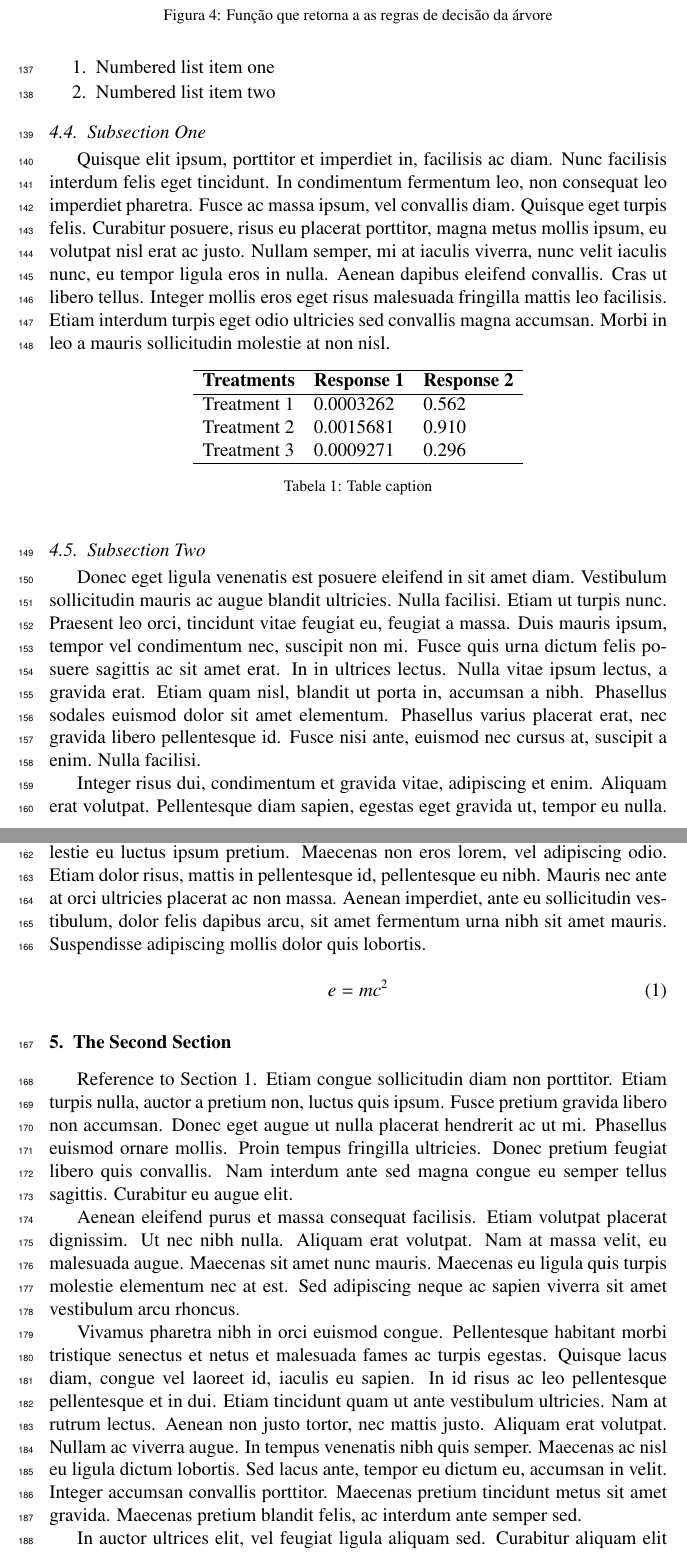
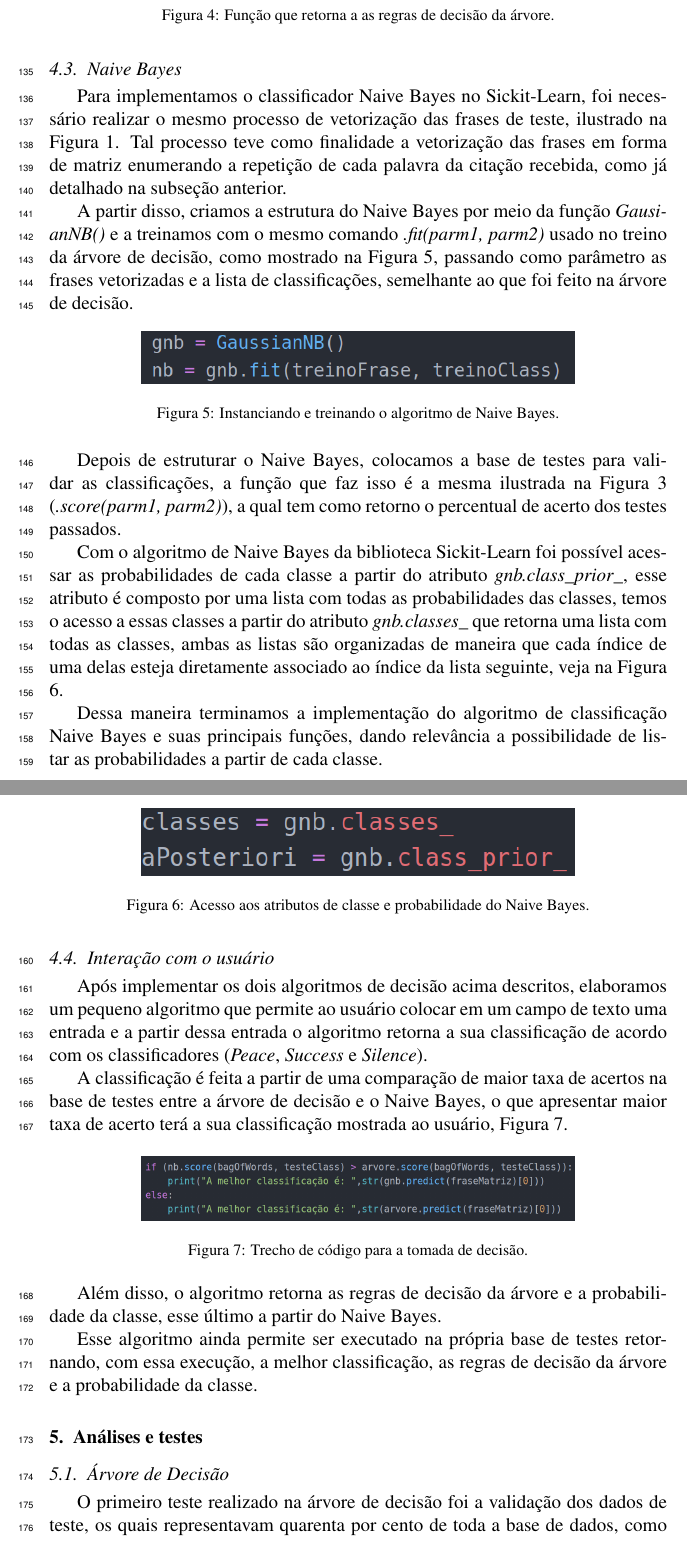
Before and after one commit to lohhans/RP-2019.2, a LaTeX paper (Lista de Exercícios 01/artigo/artigo-rp.tex): two parts of pages 6 and 7 of 8 before the commit and two parts of pages 6 and 7 of 11 after it, joined at a grey line, cut so that both start at the same text. Compiled offline with pdfLaTeX.

Commit message:
Artigo finalizado

```diff
--- a/Lista de Exercícios 01/artigo/artigo-rp.tex
+++ b/Lista de Exercícios 01/artigo/artigo-rp.tex
@@ -183,11 +187,17 @@
 
 	\begin{figure}[h]
 	\centering\includegraphics[width=0.7\linewidth]{Imagens/caminho.png}
-	\caption{Função que retorna a as regras de decisão da árvore}
+	\caption{Função que retorna a as regras de decisão da árvore.}
 	\end{figure}
 
 	Com isso, terminamos a implementação do algoritmo da árvore de decisão e suas funcionalidades principais, dando destaque a possibilidade de listar o caminho de decisão de uma citação.
 
-	\subsection{Naive Bayers}
+	\subsection{Naive Bayes}
+	Para implementamos o classificador Naive Bayes no Sickit-Learn, foi necessário realizar o mesmo processo de vetorização das frases de teste, ilustrado na Figura 1. Tal processo teve como finalidade a vetorização das frases em forma de matriz enumerando a repetição de cada palavra da citação recebida, como já detalhado na subseção anterior.
 
+	A partir disso, criamos a estrutura do Naive Bayes por meio da função \textit{GausianNB()} e a treinamos com o mesmo comando \textit{.fit(parm1, parm2)} usado no treino da árvore de decisão, como mostrado na Figura 5, passando como parâmetro as frases vetorizadas e a lista de classificações, semelhante ao que foi feito na árvore de decisão.
 
+	\begin{figure}[h]
+		\centering\includegraphics[width=0.7\linewidth]{Imagens/naive.png}
+		\caption{Instanciando e treinando o algoritmo de Naive Bayes.}
+	\end{figure}
@@ -199,48 +204,38 @@
 
-	\begin{enumerate}
-		\item Numbered list item one
-		\item Numbered list item two
-	\end{enumerate}
+	Depois de estruturar o Naive Bayes, colocamos a base de testes para validar as classificações, a função que faz isso é a mesma ilustrada na Figura 3 (\textit{.score(parm1, parm2)}), a qual tem como retorno o percentual de acerto dos testes passados.
 
-	\subsection{Subsection One}
+	Com o algoritmo de Naive Bayes da biblioteca Sickit-Learn foi possível acessar as probabilidades de cada classe a partir do atributo \textit{gnb.class\_prior\_}, esse atributo é composto por uma lista com todas as probabilidades das classes, temos o acesso a essas classes a partir do atributo \textit{gnb.classes\_} que retorna uma lista com todas as classes, ambas as listas são organizadas de maneira que cada índice de uma delas esteja diretamente associado ao índice da lista seguinte, veja na Figura 6.
 
-	Quisque elit ipsum, porttitor et imperdiet in, facilisis ac diam. Nunc facilisis interdum felis eget tincidunt. In condimentum fermentum leo, non consequat leo imperdiet pharetra. Fusce ac massa ipsum, vel convallis diam. Quisque eget turpis felis. Curabitur posuere, risus eu placerat porttitor, magna metus mollis ipsum, eu volutpat nisl erat ac justo. Nullam semper, mi at iaculis viverra, nunc velit iaculis nunc, eu tempor ligula eros in nulla. Aenean dapibus eleifend convallis. Cras ut libero tellus. Integer mollis eros eget risus malesuada fringilla mattis leo facilisis. Etiam interdum turpis eget odio ultricies sed convallis magna accumsan. Morbi in leo a mauris sollicitudin molestie at non nisl.
+	\begin{figure}[h]
+		\centering\includegraphics[width=0.7\linewidth]{Imagens/posteriori.png}
+		\caption{Acesso aos atributos de  classe e probabilidade do Naive Bayes.}
+	\end{figure}
 
-	\begin{table}[h]
-		\centering
-		\begin{tabular}{l l l}
-			\hline
-			\textbf{Treatments} & \textbf{Response 1} & \textbf{Response 2}\\
-			\hline
-			Treatment 1 & 0.0003262 & 0.562 \\
-			Treatment 2 & 0.0015681 & 0.910 \\
-			Treatment 3 & 0.0009271 & 0.296 \\
-			\hline
-		\end{tabular}
-		\caption{Table caption}
-	\end{table}
+	Dessa maneira terminamos a implementação do algoritmo de classificação Naive Bayes  e suas principais funções, dando relevância a possibilidade de listar as probabilidades a partir de cada classe.
 
-	\subsection{Subsection Two}
+	\subsection{Interação com o usuário}
+	Após implementar os dois algoritmos de decisão acima descritos, elaboramos um pequeno algoritmo que permite ao usuário colocar em um campo de texto uma entrada e a partir dessa entrada o algoritmo retorna a sua classificação de acordo com os classificadores (\textit{Peace}, \textit{Success} e \textit{Silence}).
 
-	Donec eget ligula venenatis est posuere eleifend in sit amet diam. Vestibulum sollicitudin mauris ac augue blandit ultricies. Nulla facilisi. Etiam ut turpis nunc. Praesent leo orci, tincidunt vitae feugiat eu, feugiat a massa. Duis mauris ipsum, tempor vel condimentum nec, suscipit non mi. Fusce quis urna dictum felis posuere sagittis ac sit amet erat. In in ultrices lectus. Nulla vitae ipsum lectus, a gravida erat. Etiam quam nisl, blandit ut porta in, accumsan a nibh. Phasellus sodales euismod dolor sit amet elementum. Phasellus varius placerat erat, nec gravida libero pellentesque id. Fusce nisi ante, euismod nec cursus at, suscipit a enim. Nulla facilisi.
+	A classificação é feita a partir de uma comparação de maior taxa de acertos na base de testes entre a árvore de decisão e o Naive Bayes, o que apresentar maior taxa de acerto terá a sua classificação mostrada ao usuário, Figura 7.
 
-	%% Exemplo de imagem
+	\begin{figure}[h]
+		\centering\includegraphics[width=0.7\linewidth]{Imagens/comp.png}
+		\caption{Trecho de código para a tomada de decisão.}
+	\end{figure}
 
+	Além disso, o algoritmo retorna as regras de decisão da árvore e a probabilidade da classe, esse último a partir do Naive Bayes.
 
-	Integer risus dui, condimentum et gravida vitae, adipiscing et enim. Aliquam erat volutpat. Pellentesque diam sapien, egestas eget gravida ut, tempor eu nulla. Vestibulum mollis pretium lacus eget venenatis. Fusce gravida nisl quis est molestie eu luctus ipsum pretium. Maecenas non eros lorem, vel adipiscing odio. Etiam dolor risus, mattis in pellentesque id, pellentesque eu nibh. Mauris nec ante at orci ultricies placerat ac non massa. Aenean imperdiet, ante eu sollicitudin vestibulum, dolor felis dapibus arcu, sit amet fermentum urna nibh sit amet mauris. Suspendisse adipiscing mollis dolor quis lobortis.
+	Esse algoritmo ainda permite ser executado na própria base de testes retornando, com essa execução, a melhor classificação, as regras de decisão da árvore e a probabilidade da classe.
 
-	\begin{equation}
-	\label{eq:emc}
-	e = mc^2
-	\end{equation}
+	\section{Análises e testes}
+	\label{Análises e testess}
 
-	\section{The Second Section}
-	\label{S:3}
+	\subsection{Árvore de Decisão}
+	O primeiro teste realizado na árvore de decisão foi a validação dos dados de teste, os quais representavam quarenta por cento de toda a base de dados, como foi detalhado anteriormente. Para capturar as taxas de acerto usamos a função \textit{.score(parm1, parm2)}, também já descrita.
 
-	Reference to Section \ref{Introdução}. Etiam congue sollicitudin diam non porttitor. Etiam turpis nulla, auctor a pretium non, luctus quis ipsum. Fusce pretium gravida libero non accumsan. Donec eget augue ut nulla placerat hendrerit ac ut mi. Phasellus euismod ornare mollis. Proin tempus fringilla ultricies. Donec pretium feugiat libero quis convallis. Nam interdum ante sed magna congue eu semper tellus sagittis. Curabitur eu augue elit.
+	Os resultados obtidos a partir desse teste na árvore de decisão oscilaram por volta de quarenta por cento de taxa de acerto.
 
-	Aenean eleifend purus et massa consequat facilisis. Etiam volutpat placerat dignissim. Ut nec nibh nulla. Aliquam erat volutpat. Nam at massa velit, eu malesuada augue. Maecenas sit amet nunc mauris. Maecenas eu ligula quis turpis molestie elementum nec at est. Sed adipiscing neque ac sapien viverra sit amet vestibulum arcu rhoncus.
+	Após essa primeira avaliação, testamos outra maneira de dividir e avaliar os dados, para isso entramos novamente no site \url{http://wisdomquotes.com} e coletamos o máximo de citações possíveis sobre os três classificadores escolhidos (\textit{Peace}, \textit{Success} e \textit{Silence}) e separamos em arquivos, usando o sript Crawler.
 
-	Vivamus pharetra nibh in orci euismod congue. Pellentesque habitant morbi tristique senectus et netus et malesuada fames ac turpis egestas. Quisque lacus diam, congue vel laoreet id, iaculis eu sapien. In id risus ac leo pellentesque pellentesque et in dui. Etiam tincidunt quam ut ante vestibulum ultricies. Nam at rutrum lectus. Aenean non justo tortor, nec mattis justo. Aliquam erat volutpat. Nullam ac viverra augue. In tempus venenatis nibh quis semper. Maecenas ac nisl eu ligula dictum lobortis. Sed lacus ante, tempor eu dictum eu, accumsan in velit. Integer accumsan convallis porttitor. Maecenas pretium tincidunt metus sit amet gravida. Maecenas pretium blandit felis, ac interdum ante semper sed.
+	Com esses novos dados fizemos uma validação cruzada usando uma função da biblioteca Sickit-Learn, a função \textit{cross\_val\_score(parm1, parm2, parm3, parm4)}), o qual recebe no primeiro parâmetro a estrutura do classificador, no segundo parâmetro recebe a base de dados, no terceiro parâmetro recebe os classificadores e no quarto parâmetro recebe a quantidade de subconjuntos que serão divididos os dados para treino e teste, veja na Figura 8.
 
-	In auctor ultrices elit, vel feugiat ligula aliquam sed. Curabitur aliquam elit sed dui rhoncus consectetur. Cras elit ipsum, lobortis a tempor at, viverra vitae mi. Cras sed urna sed eros bibendum faucibus. Morbi vel leo orci, vel faucibus orci. Vivamus urna nisl, sodales vitae posuere in, tempus vel tellus. Donec magna est, luctus non commodo sit amet, placerat et enim.
```
Also changed, not shown: Lista de Exercícios 01/artigo/Imagens/comp.png (added), Lista de Exercícios 01/artigo/Imagens/cruzada.png (added), Lista de Exercícios 01/artigo/Imagens/naive.png (added), Lista de Exercícios 01/artigo/Imagens/posteriori.png (added), Lista de Exercícios 01/artigo/artigo-rp.pdf, Lista de Exercícios 01/src/arvoreImagem.pdf, Lista de Exercícios 01/artigo/artigo-rp.tex (73 more changed lines), 6 other files.
